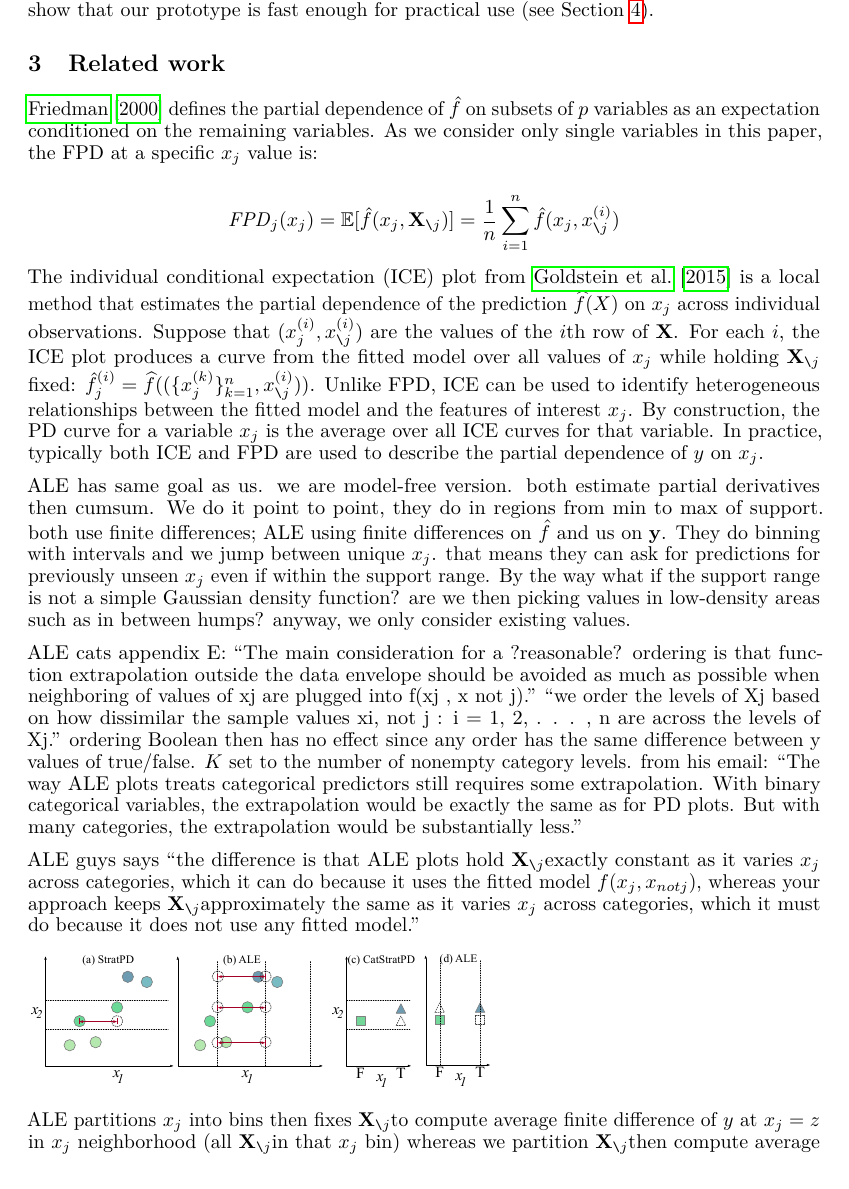
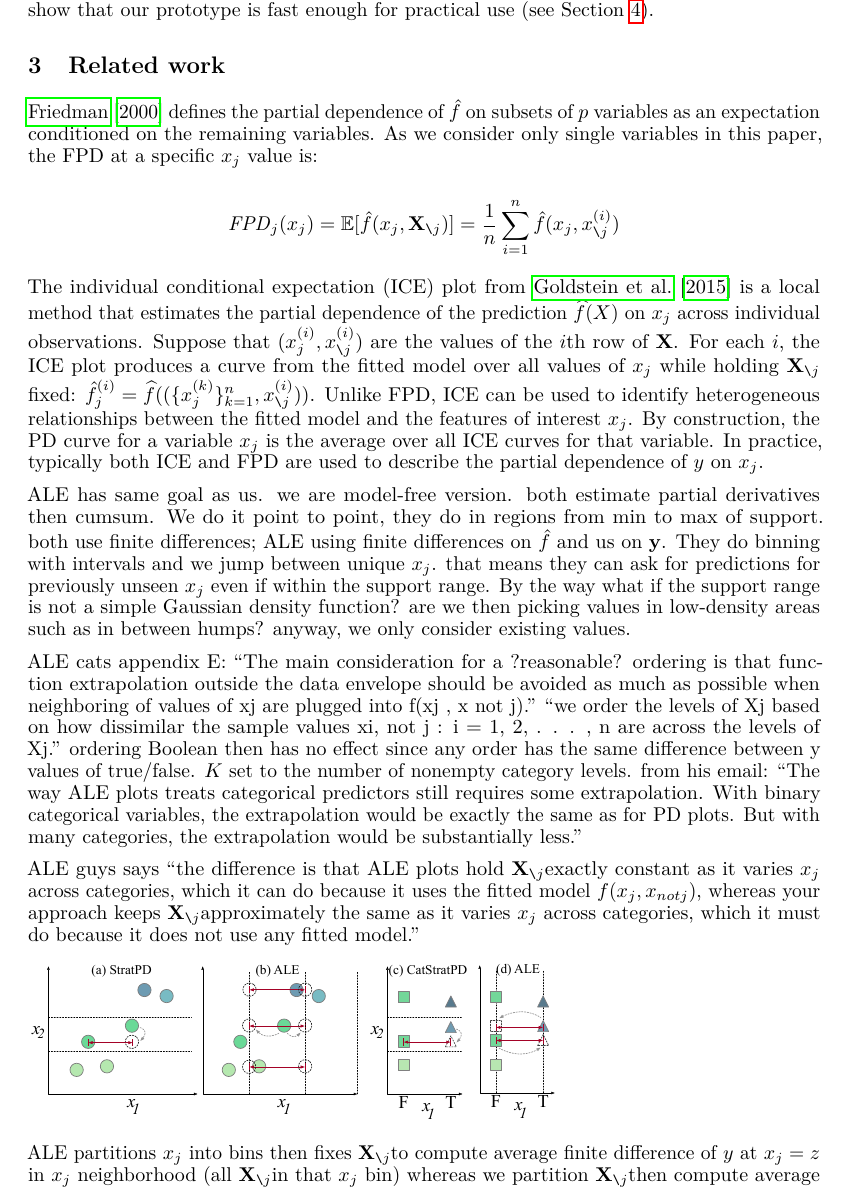
Before and after one commit to parrt/stratx, a LaTeX paper (articles/pd/stratpd.tex): part of page 5 of 11, cut so that both start at the same text. Compiled offline with pdfLaTeX.

Commit message:
add new image

```diff
--- a/articles/pd/stratpd.tex
+++ b/articles/pd/stratpd.tex
@@ -166,7 +166,7 @@ extrapolation outside the data envelope should be avoided as much as possible wh
 
 ALE guys says ``the difference is that ALE plots hold \xnj exactly constant as it varies $x_j$ across categories, which it can do because it uses the fitted model $f(x_j, x_{ not j})$, whereas your approach keeps \xnj approximately the same as it varies $x_j$ across categories, which it must do because it does not use any fitted model.''
 
-\includegraphics[scale=.3]{images/partitioning.pdf}
+\includegraphics[scale=.35]{images/partitioning.pdf}
 
 ALE partitions $x_j$ into bins then fixes \xnj to compute average finite difference of $y$ at $x_j=z$ in $x_j$ neighborhood (all \xnj in that $x_j$ bin) whereas we partition \xnj then compute average finite diff of $y$ at $x_j=z$ across those $p-1$ dim regions hoping they are repetitions of the same $p-1$ dimensional vector (all same).
 
```
Also changed, not shown: articles/pd/images/partitioning.pdf, articles/pd/stratpd.pdf, 1 other file.
